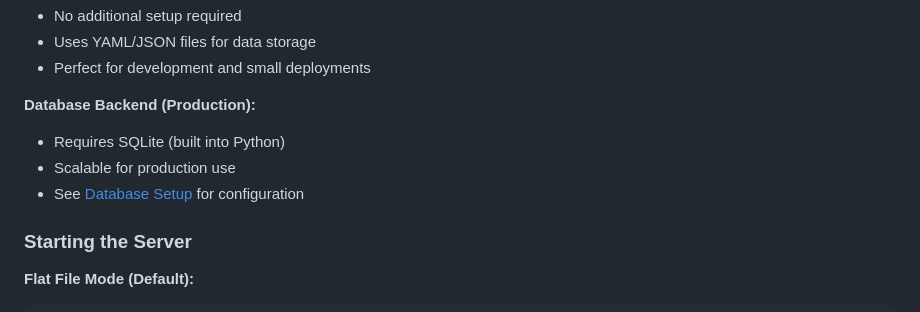
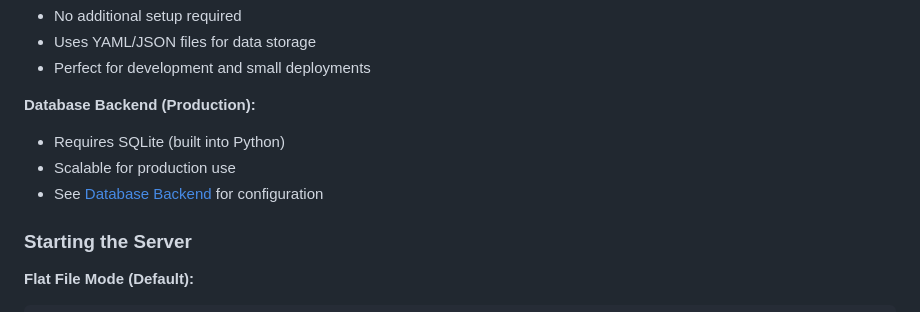
Before and after one commit to earchibald/textspace-mud, a Markdown page: README.md, the part around the change. Rendered like a GitHub page.

Commit message:
Fix internal links in README
✅ Corrected anchor link to Database Backend section
✅ All table of contents links now work properly
✅ Internal navigation within README is functional

Links now properly navigate to correct sections.

```diff
--- a/README.md
+++ b/README.md
@@ -398,7 +398,7 @@ The system supports two backends:
 **Database Backend (Production):**
 - Requires SQLite (built into Python)
 - Scalable for production use
-- See [Database Setup](#database-backend) for configuration
+- See [Database Backend](#database-backend) for configuration
 
 ### Starting the Server
 
```
